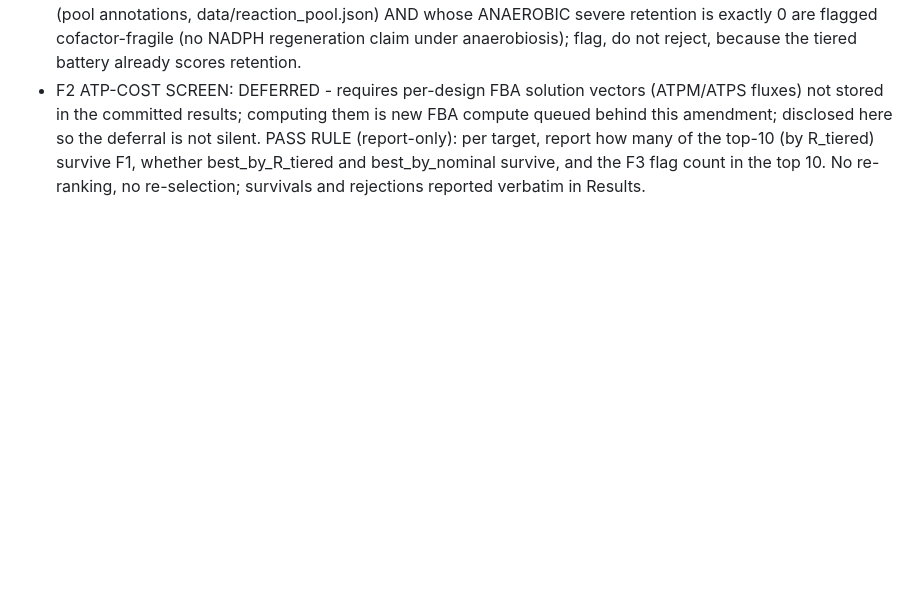
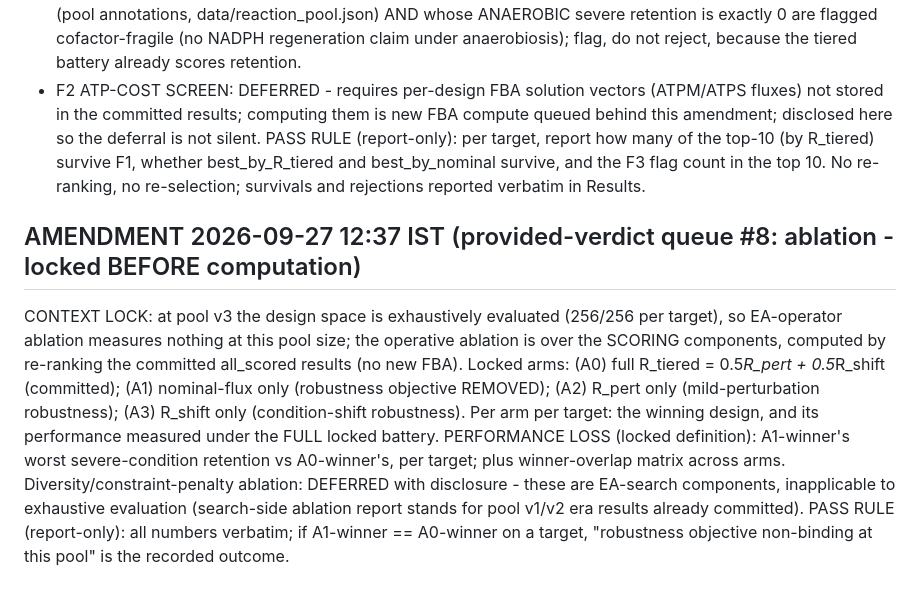
Before and after one commit to uditakankananonononono/weird-11-ai-evolved-biofactories, a Markdown page: PRE-REGISTRATION.md, the part around the change. Drawn GitHub-style; blank space fills up the shorter version.

Commit message:
Lock W11 #8 ablation amendment (scoring-component ablation on committed exhaustive results; EA-operator ablation disclosed inapplicable at pool v3)

```diff
--- a/PRE-REGISTRATION.md
+++ b/PRE-REGISTRATION.md
@@ -111,3 +111,6 @@ QUESTION: do the top evolved designs survive biological realism screening? Locke
 - F3 COFACTOR-CONDITION CONSISTENCY: designs whose active route blocks carry NADPH-dependent steps (pool annotations, data/reaction_pool.json) AND whose ANAEROBIC severe retention is exactly 0 are flagged cofactor-fragile (no NADPH regeneration claim under anaerobiosis); flag, do not reject, because the tiered battery already scores retention.
 - F2 ATP-COST SCREEN: DEFERRED - requires per-design FBA solution vectors (ATPM/ATPS fluxes) not stored in the committed results; computing them is new FBA compute queued behind this amendment; disclosed here so the deferral is not silent.
 PASS RULE (report-only): per target, report how many of the top-10 (by R_tiered) survive F1, whether best_by_R_tiered and best_by_nominal survive, and the F3 flag count in the top 10. No re-ranking, no re-selection; survivals and rejections reported verbatim in Results.
+
+## AMENDMENT 2026-09-27 12:37 IST (provided-verdict queue #8: ablation - locked BEFORE computation)
+CONTEXT LOCK: at pool v3 the design space is exhaustively evaluated (256/256 per target), so EA-operator ablation measures nothing at this pool size; the operative ablation is over the SCORING components, computed by re-ranking the committed all_scored results (no new FBA). Locked arms: (A0) full R_tiered = 0.5*R_pert + 0.5*R_shift (committed); (A1) nominal-flux only (robustness objective REMOVED); (A2) R_pert only (mild-perturbation robustness); (A3) R_shift only (condition-shift robustness). Per arm per target: the winning design, and its performance measured under the FULL locked battery. PERFORMANCE LOSS (locked definition): A1-winner's worst severe-condition retention vs A0-winner's, per target; plus winner-overlap matrix across arms. Diversity/constraint-penalty ablation: DEFERRED with disclosure - these are EA-search components, inapplicable to exhaustive evaluation (search-side ablation report stands for pool v1/v2 era results already committed). PASS RULE (report-only): all numbers verbatim; if A1-winner == A0-winner on a target, "robustness objective non-binding at this pool" is the recorded outcome.
```
